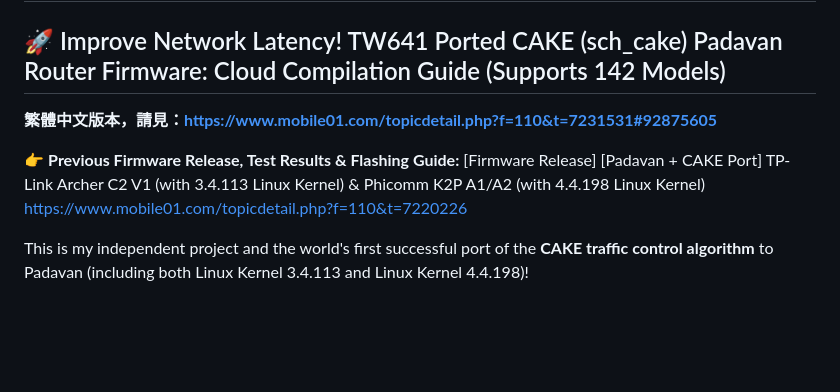
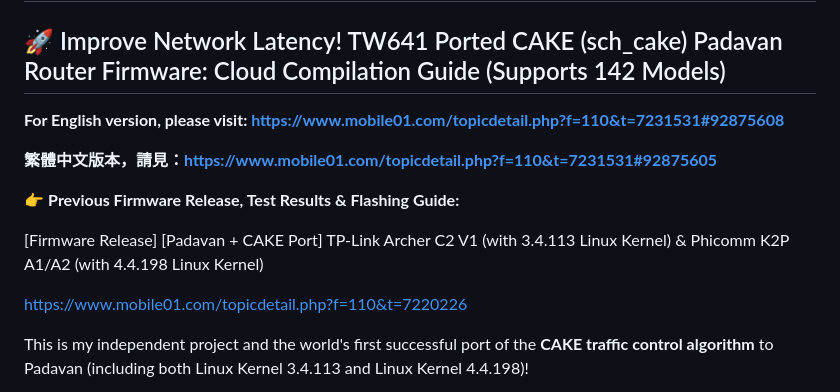
Before and after one commit to TW641/Padavan-CAKE, a Markdown page: README.md, the part around one of its changes. Rendered like a GitHub page; blank space fills up the shorter version.

Commit message:
Enhance README with language links and support requests
Added links to English and Chinese versions of the guide, updated previous firmware release information, and included social media support requests for the project.

```diff
--- a/README.md
+++ b/README.md
@@ -4,9 +4,14 @@
 
 ## 🚀 Improve Network Latency! TW641 Ported CAKE (sch_cake) Padavan Router Firmware: Cloud Compilation Guide (Supports 142 Models)
 
+**For English version, please visit: [https://www.mobile01.com/topicdetail.php?f=110&t=7231531#92875608](https://www.mobile01.com/topicdetail.php?f=110&t=7231531#92875608)**
+
 **繁體中文版本，請見：[https://www.mobile01.com/topicdetail.php?f=110&t=7231531#92875605](https://www.mobile01.com/topicdetail.php?f=110&t=7231531#92875605)**
 
-👉 **Previous Firmware Release, Test Results & Flashing Guide:** [Firmware Release] [Padavan + CAKE Port] TP-Link Archer C2 V1 (with 3.4.113 Linux Kernel) & Phicomm K2P A1/A2 (with 4.4.198 Linux Kernel)
+👉 **Previous Firmware Release, Test Results & Flashing Guide:**
+
+[Firmware Release] [Padavan + CAKE Port] TP-Link Archer C2 V1 (with 3.4.113 Linux Kernel) & Phicomm K2P A1/A2 (with 4.4.198 Linux Kernel)
+
 [https://www.mobile01.com/topicdetail.php?f=110&t=7220226](https://www.mobile01.com/topicdetail.php?f=110&t=7220226)
 
 This is my independent project and the world's first successful port of the **CAKE traffic control algorithm** to Padavan (including both Linux Kernel 3.4.113 and Linux Kernel 4.4.198)!
```
Also changed, not shown: other parts of README.md (+8 -0 lines).
